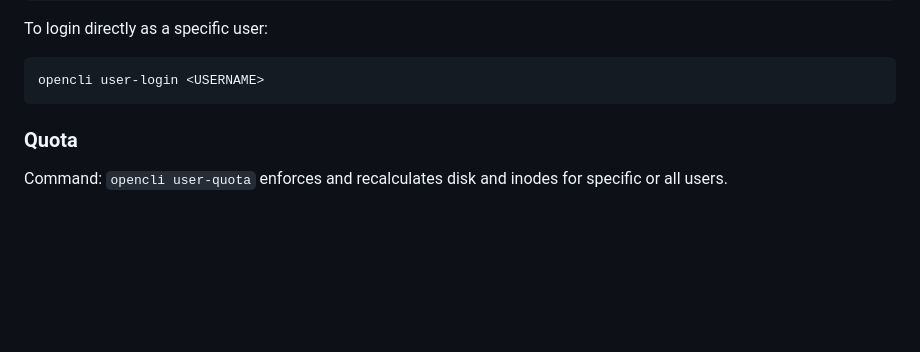
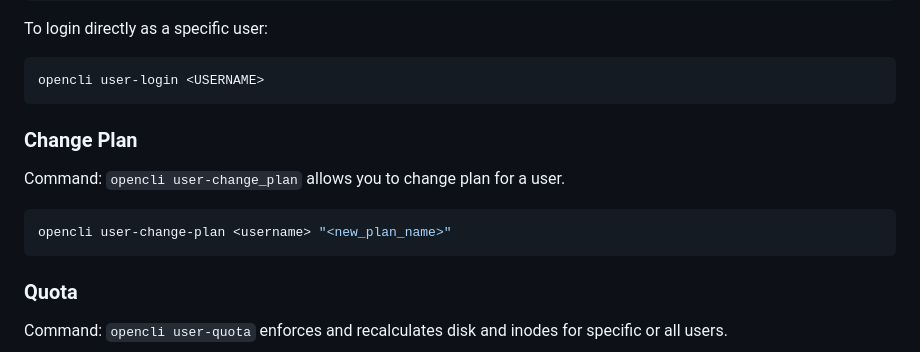
Before and after one commit to stefanpejcic/dev.openpanel.com, a Markdown page: docs/cli/users.md, the part around the change. GitHub-like rendering; blank space fills up the shorter version.

````diff
--- a/docs/cli/users.md
+++ b/docs/cli/users.md
@@ -223,6 +223,14 @@ To login directly as a specific user:
 opencli user-login <USERNAME>
 ```
 
+
+### Change Plan
+
+Command: `opencli user-change_plan` allows you to change plan for a user.
+
+```bash
+opencli user-change-plan <username> "<new_plan_name>"
+```
 
 ### Quota
 
````
